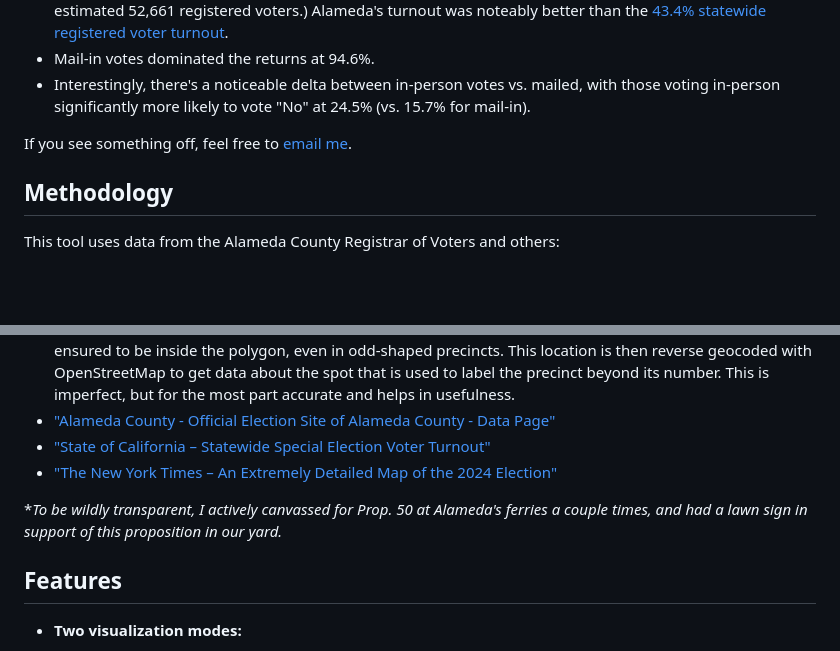
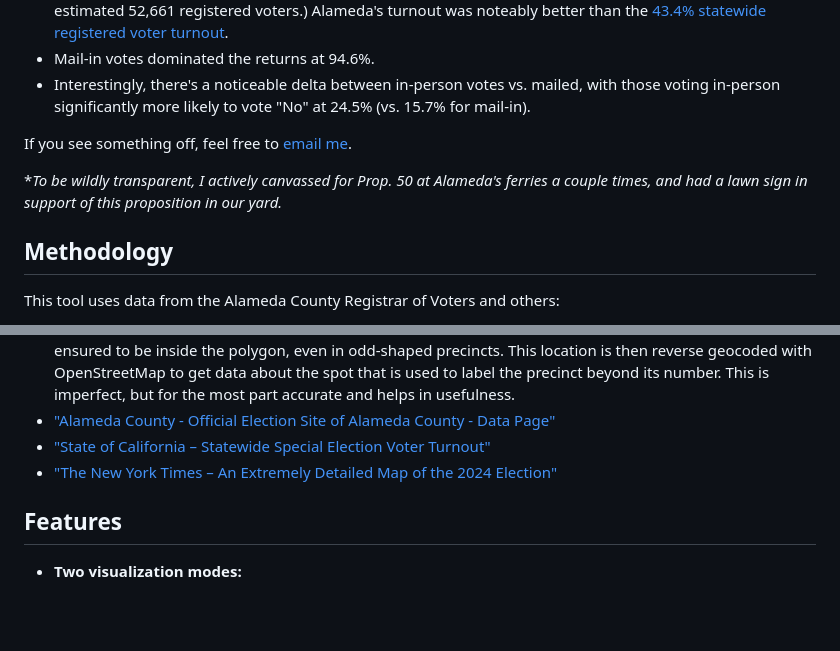
Before and after one commit to thushana/alameda-election-2025-proposition-50, a Markdown page: README.md, 2 parts joined by grey strips. Drawn GitHub-style; blank space fills up the shorter version.

Commit message:
READ ME - Updated

```diff
--- a/README.md
+++ b/README.md
@@ -23,6 +23,8 @@ I wanted to do this for last year's election but – _incomprehensibly_ – they
 
 If you see something off, feel free to [email me](mailto:thushan@thushan.net).
 
+*_To be wildly transparent, I actively canvassed for Prop. 50 at Alameda's ferries a couple times, and had a lawn sign in support of this proposition in our yard._
+
 ## Methodology
 
 This tool uses data from the Alameda County Registrar of Voters and others:
@@ -34,9 +36,6 @@ This tool uses data from the Alameda County Registrar of Voters and others:
 - ["Alameda County - Official Election Site of Alameda County - Data Page"](https://alamedacountyca.gov/rov_app/edata?reportType=totalRegistered)
 - ["State of California – Statewide Special Election Voter Turnout"](https://electionresults.sos.ca.gov/returns/maps/voter-turnout)
 - ["The New York Times – An Extremely Detailed Map of the 2024 Election"](https://www.nytimes.com/interactive/2025/us/elections/2024-election-map-precinct-results.html)
-
-
-*_To be wildly transparent, I actively canvassed for Prop. 50 at Alameda's ferries a couple times, and had a lawn sign in support of this proposition in our yard._
 
 
 ## Features
```
